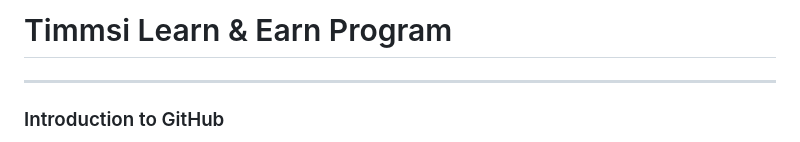
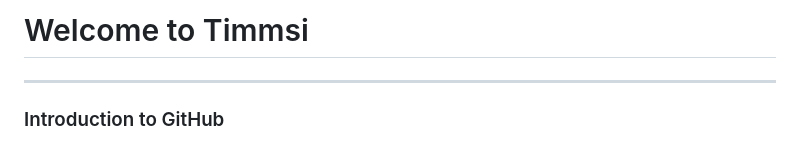
Before and after one commit to duafatimaa/timmsi, a Markdown page: README.md, the part around the change. GitHub-like rendering.

```diff
--- a/README.md
+++ b/README.md
@@ -1,4 +1,4 @@
-# Timmsi Learn & Earn Program
+# Welcome to Timmsi
 ---
 ### Introduction to GitHub
 If this is your first time ever using GitHub, then you might want to develop some beginner skills at https://skills.github.com/.
```
